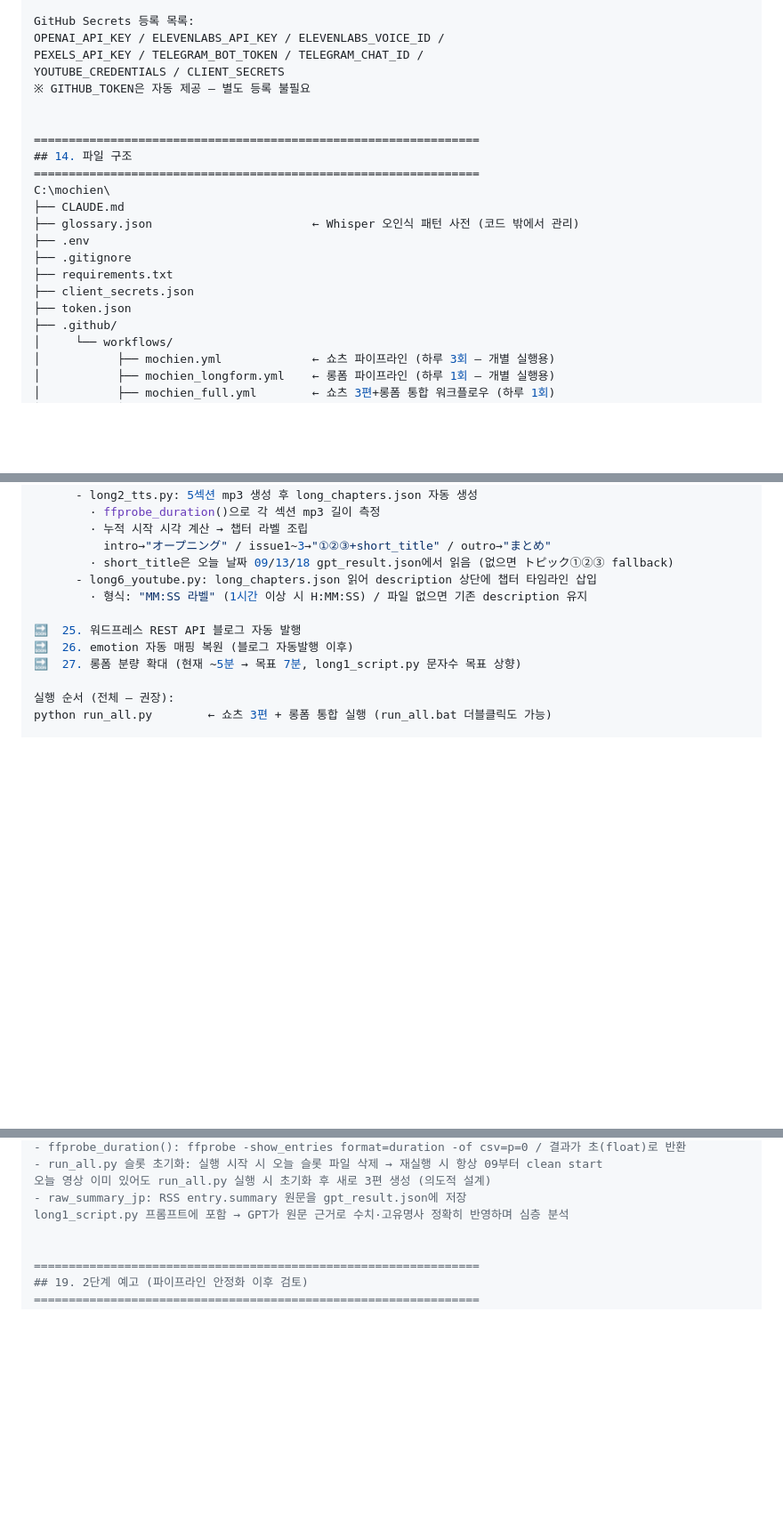
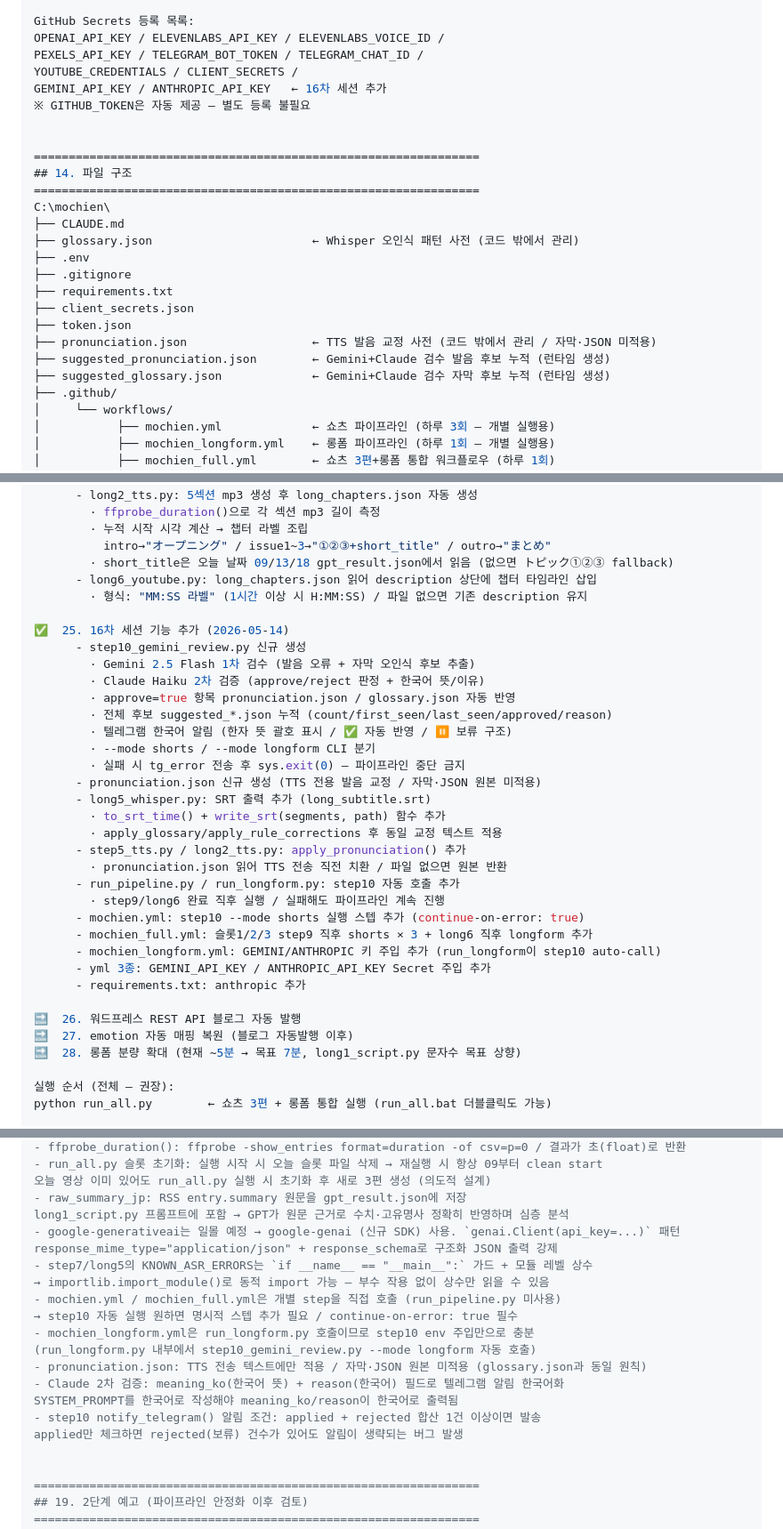
Before and after one commit to qumax7-collab/mochien, a Markdown page: CLAUDE.md, 3 parts joined by grey strips. Shown at 89% size. Rendered like a GitHub page; blank space fills up the shorter version.

Commit message:
docs: CLAUDE.md 16차 세션 정리 — step10 Gemini+Claude 검수 모듈 추가
Co-Authored-By: Claude Sonnet 4.6 <noreply@anthropic.com>

```diff
--- a/CLAUDE.md
+++ b/CLAUDE.md
@@ -344,7 +346,8 @@ OAuth 설정:
 GitHub Secrets 등록 목록:
   OPENAI_API_KEY / ELEVENLABS_API_KEY / ELEVENLABS_VOICE_ID /
   PEXELS_API_KEY / TELEGRAM_BOT_TOKEN / TELEGRAM_CHAT_ID /
-  YOUTUBE_CREDENTIALS / CLIENT_SECRETS
+  YOUTUBE_CREDENTIALS / CLIENT_SECRETS /
+  GEMINI_API_KEY / ANTHROPIC_API_KEY   ← 16차 세션 추가
   ※ GITHUB_TOKEN은 자동 제공 — 별도 등록 불필요
 
 
@@ -359,6 +362,9 @@ C:\mochien\
   ├── requirements.txt
   ├── client_secrets.json
   ├── token.json
+  ├── pronunciation.json                  ← TTS 발음 교정 사전 (코드 밖에서 관리 / 자막·JSON 미적용)
+  ├── suggested_pronunciation.json        ← Gemini+Claude 검수 발음 후보 누적 (런타임 생성)
+  ├── suggested_glossary.json             ← Gemini+Claude 검수 자막 후보 누적 (런타임 생성)
   ├── .github/
   │     └── workflows/
   │           ├── mochien.yml             ← 쇼츠 파이프라인 (하루 3회 — 개별 실행용)
@@ -608,9 +616,32 @@ Gemini        해지   - 현재 파이프라인 활용 구간 없음
         - long6_youtube.py: long_chapters.json 읽어 description 상단에 챕터 타임라인 삽입
           · 형식: "MM:SS 라벨" (1시간 이상 시 H:MM:SS) / 파일 없으면 기존 description 유지
 
-🔜  25. 워드프레스 REST API 블로그 자동 발행
-🔜  26. emotion 자동 매핑 복원 (블로그 자동발행 이후)
-🔜  27. 롱폼 분량 확대 (현재 ~5분 → 목표 7분, long1_script.py 문자수 목표 상향)
+✅  25. 16차 세션 기능 추가 (2026-05-14)
+        - step10_gemini_review.py 신규 생성
+          · Gemini 2.5 Flash 1차 검수 (발음 오류 + 자막 오인식 후보 추출)
+          · Claude Haiku 2차 검증 (approve/reject 판정 + 한국어 뜻/이유)
+          · approve=true 항목 pronunciation.json / glossary.json 자동 반영
+          · 전체 후보 suggested_*.json 누적 (count/first_seen/last_seen/approved/reason)
+          · 텔레그램 한국어 알림 (한자 뜻 괄호 표시 / ✅ 자동 반영 / ⏸ 보류 구조)
+          · --mode shorts / --mode longform CLI 분기
+          · 실패 시 tg_error 전송 후 sys.exit(0) — 파이프라인 중단 금지
+        - pronunciation.json 신규 생성 (TTS 전용 발음 교정 / 자막·JSON 원본 미적용)
+        - long5_whisper.py: SRT 출력 추가 (long_subtitle.srt)
+          · to_srt_time() + write_srt(segments, path) 함수 추가
+          · apply_glossary/apply_rule_corrections 후 동일 교정 텍스트 적용
+        - step5_tts.py / long2_tts.py: apply_pronunciation() 추가
+          · pronunciation.json 읽어 TTS 전송 직전 치환 / 파일 없으면 원본 반환
+        - run_pipeline.py / run_longform.py: step10 자동 호출 추가
+          · step9/long6 완료 직후 실행 / 실패해도 파이프라인 계속 진행
+        - mochien.yml: step10 --mode shorts 실행 스텝 추가 (continue-on-error: true)
+        - mochien_full.yml: 슬롯1/2/3 step9 직후 shorts × 3 + long6 직후 longform 추가
+        - mochien_longform.yml: GEMINI/ANTHROPIC 키 주입 추가 (run_longform이 step10 auto-call)
+        - yml 3종: GEMINI_API_KEY / ANTHROPIC_API_KEY Secret 주입 추가
+        - requirements.txt: anthropic 추가
+
+🔜  26. 워드프레스 REST API 블로그 자동 발행
+🔜  27. emotion 자동 매핑 복원 (블로그 자동발행 이후)
+🔜  28. 롱폼 분량 확대 (현재 ~5분 → 목표 7분, long1_script.py 문자수 목표 상향)
 
 실행 순서 (전체 — 권장):
   python run_all.py        ← 쇼츠 3편 + 롱폼 통합 실행 (run_all.bat 더블클릭도 가능)
@@ -756,6 +787,19 @@ Gemini        해지   - 현재 파이프라인 활용 구간 없음
   오늘 영상 이미 있어도 run_all.py 실행 시 초기화 후 새로 3편 생성 (의도적 설계)
 - raw_summary_jp: RSS entry.summary 원문을 gpt_result.json에 저장
   long1_script.py 프롬프트에 포함 → GPT가 원문 근거로 수치·고유명사 정확히 반영하며 심층 분석
+- google-generativeai는 일몰 예정 → google-genai (신규 SDK) 사용. `genai.Client(api_key=...)` 패턴
+  response_mime_type="application/json" + response_schema로 구조화 JSON 출력 강제
+- step7/long5의 KNOWN_ASR_ERRORS는 `if __name__ == "__main__":` 가드 + 모듈 레벨 상수
+  → importlib.import_module()로 동적 import 가능 — 부수 작용 없이 상수만 읽을 수 있음
+- mochien.yml / mochien_full.yml은 개별 step을 직접 호출 (run_pipeline.py 미사용)
+  → step10 자동 실행 원하면 명시적 스텝 추가 필요 / continue-on-error: true 필수
+- mochien_longform.yml은 run_longform.py 호출이므로 step10 env 주입만으로 충분
+  (run_longform.py 내부에서 step10_gemini_review.py --mode longform 자동 호출)
+- pronunciation.json: TTS 전송 텍스트에만 적용 / 자막·JSON 원본 미적용 (glossary.json과 동일 원칙)
+- Claude 2차 검증: meaning_ko(한국어 뜻) + reason(한국어) 필드로 텔레그램 알림 한국어화
+  SYSTEM_PROMPT를 한국어로 작성해야 meaning_ko/reason이 한국어로 출력됨
+- step10 notify_telegram() 알림 조건: applied + rejected 합산 1건 이상이면 발송
+  applied만 체크하면 rejected(보류) 건수가 있어도 알림이 생략되는 버그 발생
 
 
 ================================================================
```
Also changed, not shown: other parts of CLAUDE.md (+7 -3 lines).
